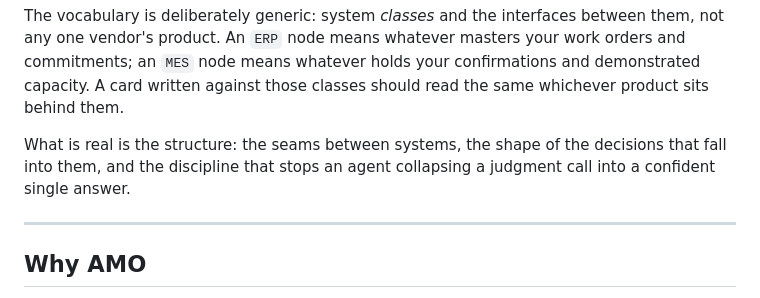
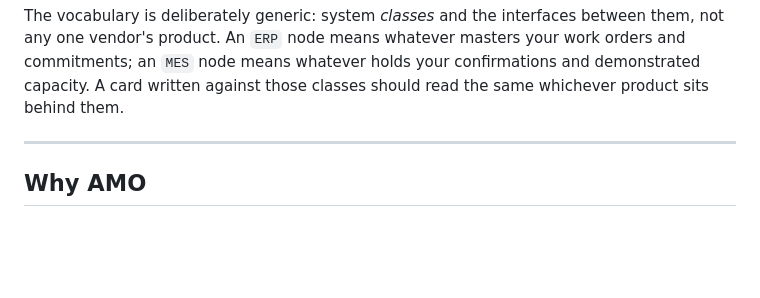
Before and after one commit to Dickel/amo-situation-bench, a Markdown page: README.md, the part around the change. GitHub-like rendering; blank space fills up the shorter version.

Commit message:
README: drop the 'what is real is the structure' sentence

```diff
--- a/README.md
+++ b/README.md
@@ -15,10 +15,6 @@ between them, not any one vendor's product. An `ERP` node means whatever masters
 your work orders and commitments; an `MES` node means whatever holds your
 confirmations and demonstrated capacity. A card written against those classes
 should read the same whichever product sits behind them.
-
-What is real is the structure: the seams between systems, the shape of the
-decisions that fall into them, and the discipline that stops an agent
-collapsing a judgment call into a confident single answer.
 
 ---
 
```
